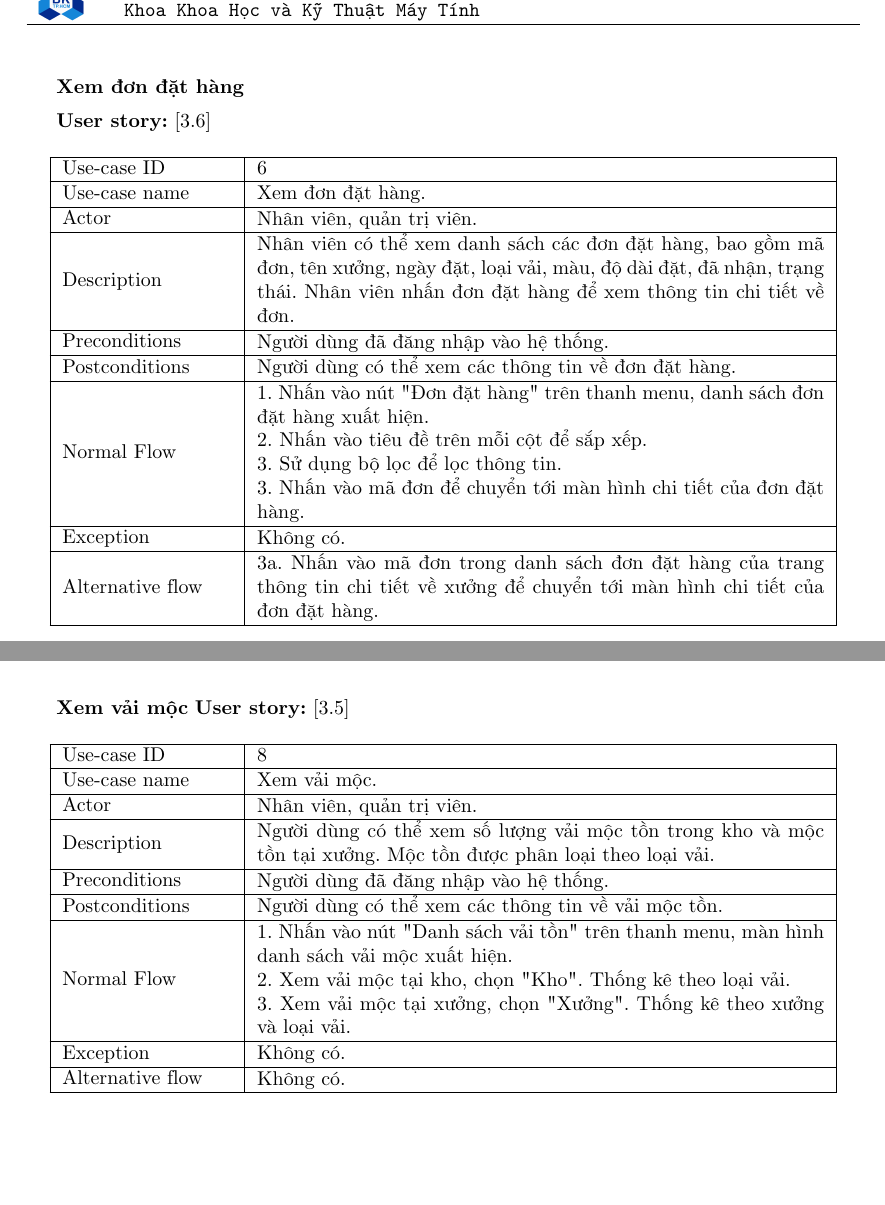
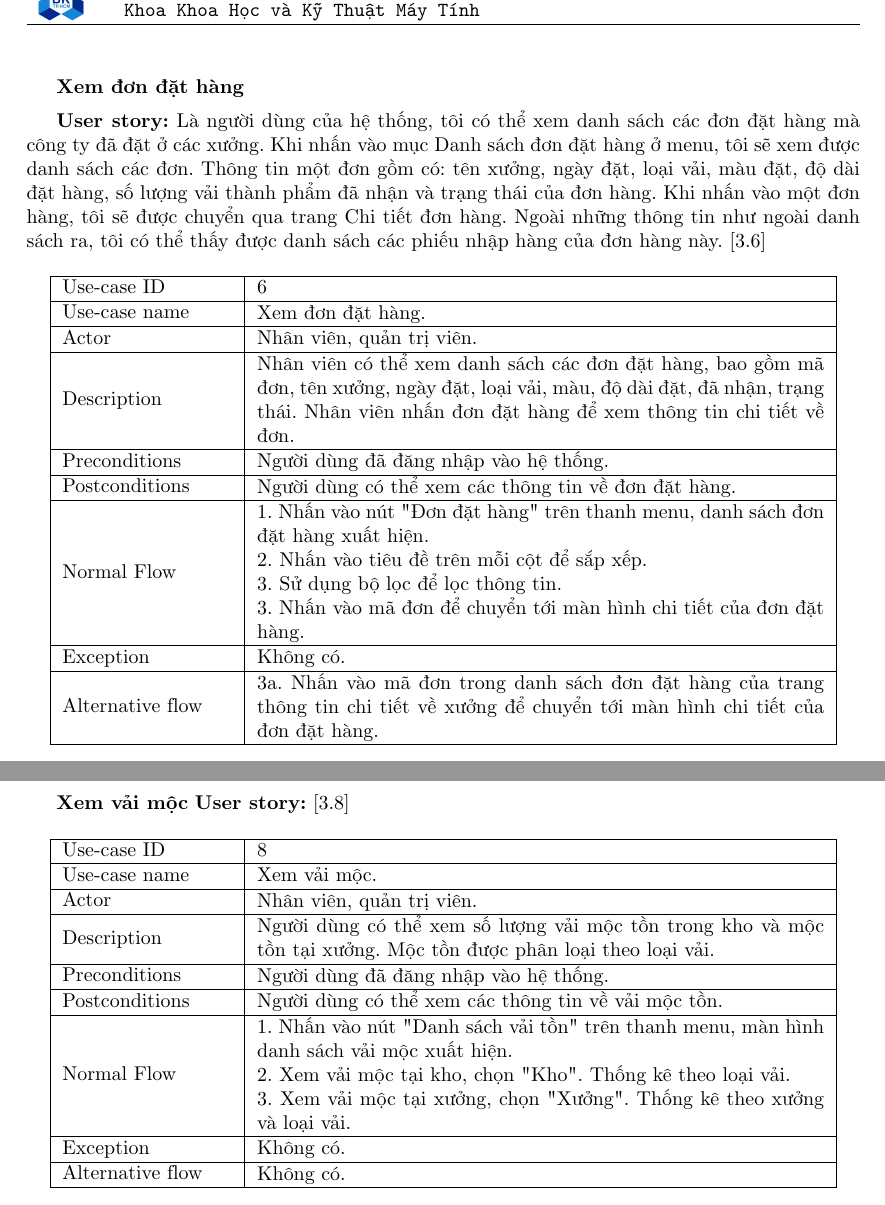
Before and after one commit to trungtinh961/Report_LVTN, a LaTeX document (LVTN_report.tex, which reads Text/Requires/usecase.tex): two parts of pages 30 and 31 of 47 before the commit and two parts of pages 31 and 33 of 49 after it, joined at a grey line, cut so that both start at the same text, the shorter picture padded with empty space. Compiled offline with pdfLaTeX.

Commit message:
Updates from Overleaf

```diff
--- a/Text/Requires/usecase.tex
+++ b/Text/Requires/usecase.tex
@@ -162,7 +163,7 @@ Các chức năng được đặc tả trong sơ đồ Usecase như Hình \ref{u
 
 \newpage
 \textbf{Xem đơn đặt hàng}\par
-\textbf{User story:} [\ref{bang6}]
+\textbf{User story:} Là người dùng của hệ thống, tôi có thể xem danh sách các đơn đặt hàng mà công ty đã đặt ở các xưởng. Khi nhấn vào mục Danh sách đơn đặt hàng ở menu, tôi sẽ xem được danh sách các đơn. Thông tin một đơn gồm có: tên xưởng, ngày đặt, loại vải, màu đặt, độ dài đặt hàng, số lượng vải thành phẩm đã nhận và trạng thái của đơn hàng. Khi nhấn vào một đơn hàng, tôi sẽ được chuyển qua trang Chi tiết đơn hàng. Ngoài những thông tin như ngoài danh sách ra, tôi có thể thấy được danh sách các phiếu nhập hàng của đơn hàng này. [\ref{bang6}]
 \begin{table}[!htp]
     \centering
     \begin{tabular}{|m{3cm}|m{10cm}|}
@@ -222,5 +225,5 @@ Các chức năng được đặc tả trong sơ đồ Usecase như Hình \ref{u
 \textbf{Xem vải mộc}
-\textbf{User story:} [\ref{bang5}]
+\textbf{User story:} [\ref{bang8}]
 \begin{table}[!htp]
     \centering
     \begin{tabular}{|m{3cm}|m{10cm}|}
```
Also changed, not shown: Text/Requires/usecase.tex (5 more changed lines).
